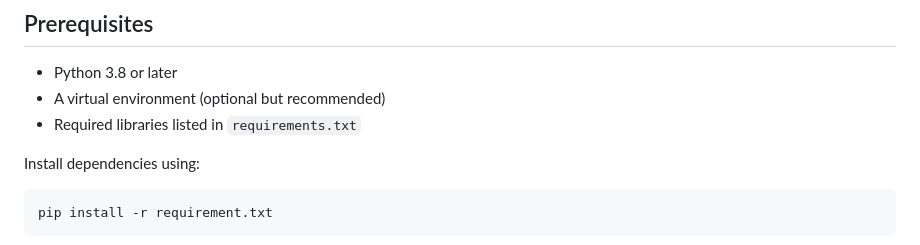
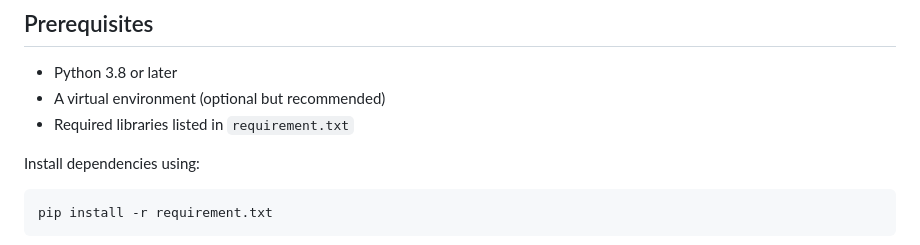
Before and after one commit to Swaanid/Plant-Disease-Detection, a Markdown page: README.md, the part around the change. GitHub-like rendering.

````diff
--- a/README.md
+++ b/README.md
@@ -39,7 +39,7 @@ Plant Detection/
 
 - Python 3.8 or later
 - A virtual environment (optional but recommended)
-- Required libraries listed in `requirements.txt`
+- Required libraries listed in `requirement.txt`
 
 Install dependencies using:
 ```bash
````
